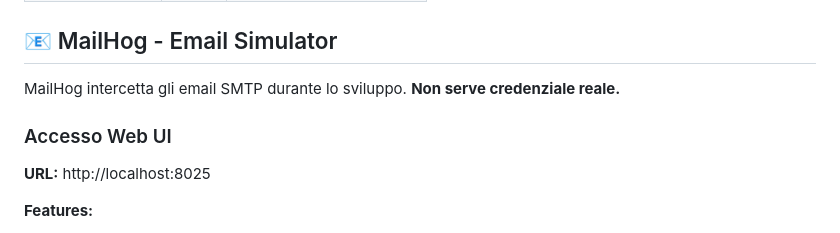
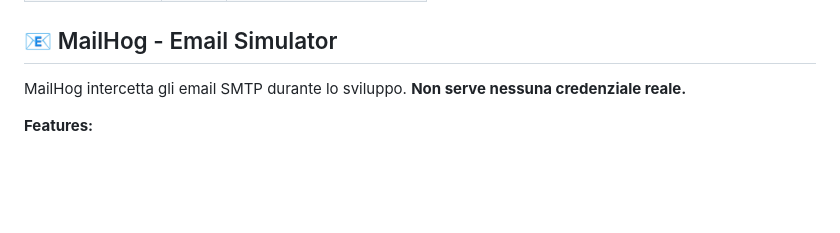
Before and after one commit to andres-bipbop/TheConduit, a Markdown page: README.md, the part around the change. GitHub-like rendering; blank space fills up the shorter version.

Commit message:
updated README.me

```diff
--- a/README.md
+++ b/README.md
@@ -137,11 +137,7 @@ docker ps
 
 ## 📧 MailHog - Email Simulator
 
-MailHog intercetta gli email SMTP durante lo sviluppo. **Non serve credenziale reale.**
-
-### Accesso Web UI
-
-**URL:** http://localhost:8025
+MailHog intercetta gli email SMTP durante lo sviluppo. **Non serve nessuna credenziale reale.**
 
 **Features:**
 - 📧 Visualizza email inviati
```
